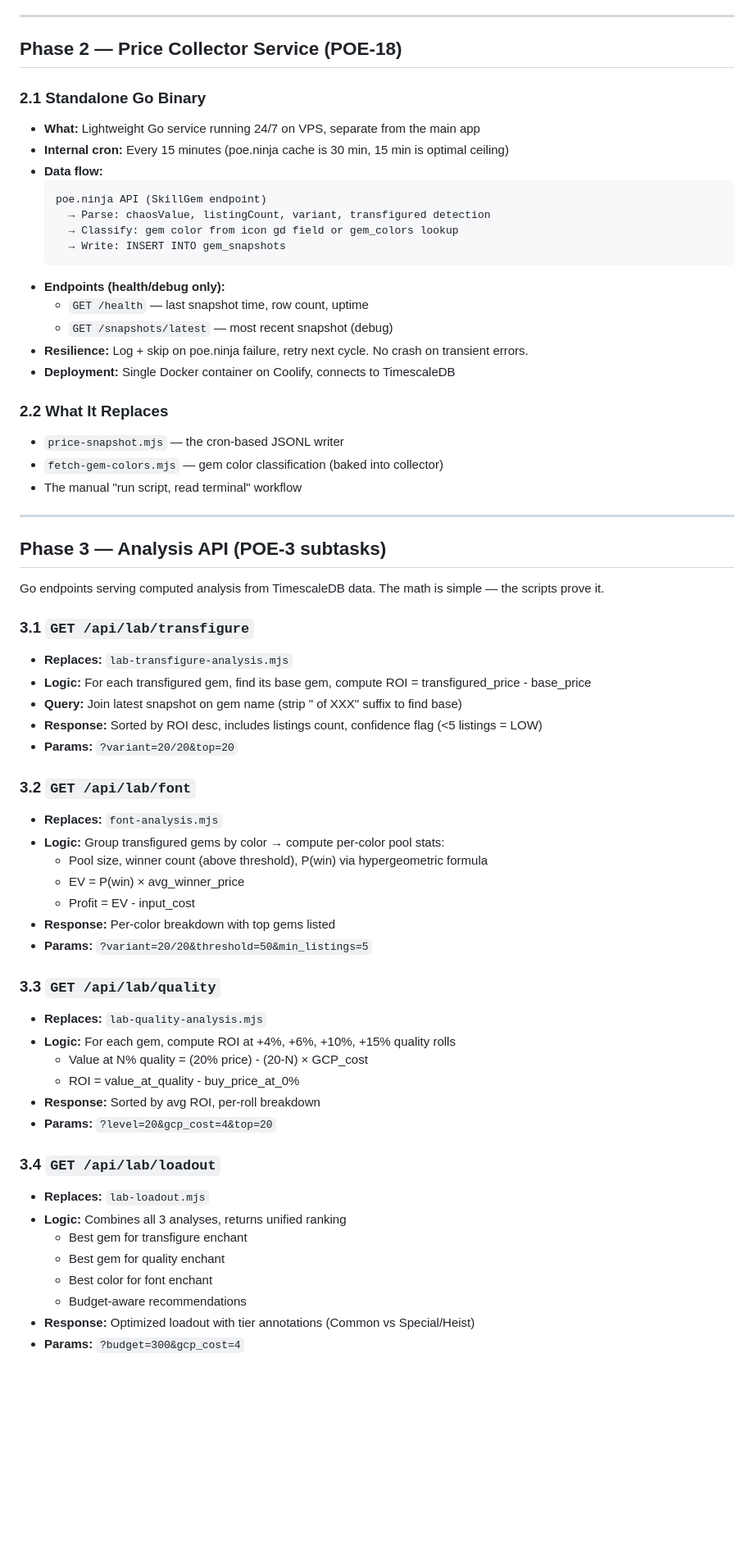
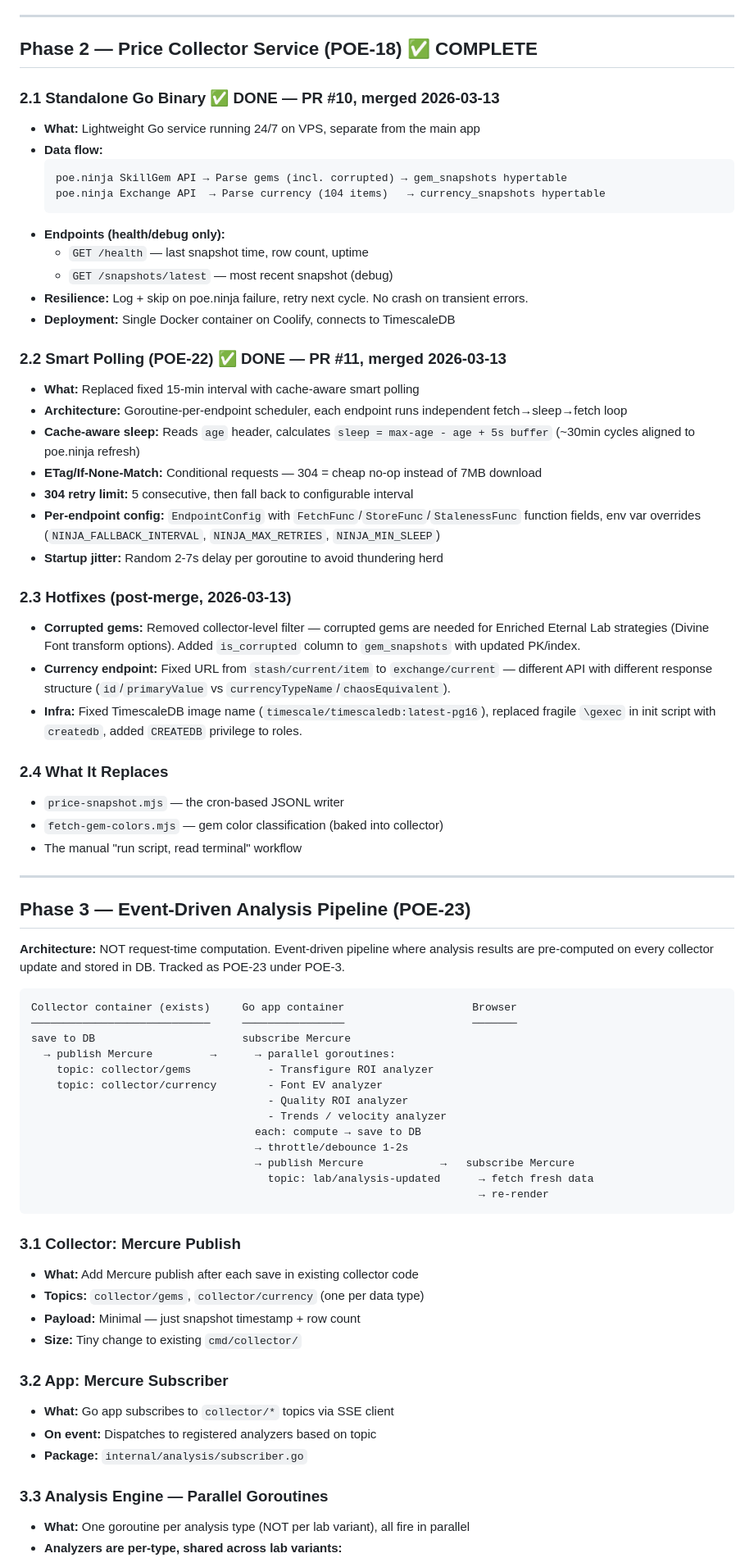
Before and after one commit to SebRogala/ProfitOfExile, a Markdown page: docs/PLAN-live-dashboard.md, the part around one of its changes. Shown at 82% size. GitHub-like rendering; blank space fills up the shorter version.

````diff
--- a/docs/PLAN-live-dashboard.md
+++ b/docs/PLAN-live-dashboard.md
@@ -35,17 +35,14 @@
 
 ---
 
-## Phase 2 — Price Collector Service (POE-18)
+## Phase 2 — Price Collector Service (POE-18) ✅ COMPLETE
 
-### 2.1 Standalone Go Binary
+### 2.1 Standalone Go Binary ✅ DONE — PR #10, merged 2026-03-13
 - **What:** Lightweight Go service running 24/7 on VPS, separate from the main app
-- **Internal cron:** Every 15 minutes (poe.ninja cache is 30 min, 15 min is optimal ceiling)
 - **Data flow:**
   ```
-  poe.ninja API (SkillGem endpoint)
-    → Parse: chaosValue, listingCount, variant, transfigured detection
-    → Classify: gem color from icon gd field or gem_colors lookup
-    → Write: INSERT INTO gem_snapshots
+  poe.ninja SkillGem API → Parse gems (incl. corrupted) → gem_snapshots hypertable
+  poe.ninja Exchange API  → Parse currency (104 items)   → currency_snapshots hypertable
   ```
 - **Endpoints (health/debug only):**
   - `GET /health` — last snapshot time, row count, uptime
@@ -53,48 +50,59 @@
 - **Resilience:** Log + skip on poe.ninja failure, retry next cycle. No crash on transient errors.
 - **Deployment:** Single Docker container on Coolify, connects to TimescaleDB
 
-### 2.2 What It Replaces
+### 2.2 Smart Polling (POE-22) ✅ DONE — PR #11, merged 2026-03-13
+- **What:** Replaced fixed 15-min interval with cache-aware smart polling
+- **Architecture:** Goroutine-per-endpoint scheduler, each endpoint runs independent fetch→sleep→fetch loop
+- **Cache-aware sleep:** Reads `age` header, calculates `sleep = max-age - age + 5s buffer` (~30min cycles aligned to poe.ninja refresh)
+- **ETag/If-None-Match:** Conditional requests — 304 = cheap no-op instead of 7MB download
+- **304 retry limit:** 5 consecutive, then fall back to configurable interval
+- **Per-endpoint config:** `EndpointConfig` with `FetchFunc`/`StoreFunc`/`StalenessFunc` function fields, env var overrides (`NINJA_FALLBACK_INTERVAL`, `NINJA_MAX_RETRIES`, `NINJA_MIN_SLEEP`)
+- **Startup jitter:** Random 2-7s delay per goroutine to avoid thundering herd
+
+### 2.3 Hotfixes (post-merge, 2026-03-13)
+- **Corrupted gems:** Removed collector-level filter — corrupted gems are needed for Enriched Eternal Lab strategies (Divine Font transform options). Added `is_corrupted` column to `gem_snapshots` with updated PK/index.
+- **Currency endpoint:** Fixed URL from `stash/current/item` to `exchange/current` — different API with different response structure (`id`/`primaryValue` vs `currencyTypeName`/`chaosEquivalent`).
+- **Infra:** Fixed TimescaleDB image name (`timescale/timescaledb:latest-pg16`), replaced fragile `\gexec` in init script with `createdb`, added `CREATEDB` privilege to roles.
+
+### 2.4 What It Replaces
 - `price-snapshot.mjs` — the cron-based JSONL writer
 - `fetch-gem-colors.mjs` — gem color classification (baked into collector)
 - The manual "run script, read terminal" workflow
 
 ---
 
-## Phase 3 — Analysis API (POE-3 subtasks)
+## Phase 3 — Event-Driven Analysis Pipeline (POE-23)
 
-Go endpoints serving computed analysis from TimescaleDB data. The math is simple — the scripts prove it.
+**Architecture:** NOT request-time computation. Event-driven pipeline where analysis results are pre-computed on every collector update and stored in DB. Tracked as POE-23 under POE-3.
 
-### 3.1 `GET /api/lab/transfigure`
-- **Replaces:** `lab-transfigure-analysis.mjs`
-- **Logic:** For each transfigured gem, find its base gem, compute ROI = transfigured_price - base_price
-- **Query:** Join latest snapshot on gem name (strip " of XXX" suffix to find base)
-- **Response:** Sorted by ROI desc, includes listings count, confidence flag (<5 listings = LOW)
-- **Params:** `?variant=20/20&top=20`
+```
+Collector container (exists)     Go app container                    Browser
+────────────────────────────     ────────────────                    ───────
+save to DB                       subscribe Mercure
+  → publish Mercure         →      → parallel goroutines:
+    topic: collector/gems            - Transfigure ROI analyzer
+    topic: collector/currency        - Font EV analyzer
+                                     - Quality ROI analyzer
+                                     - Trends / velocity analyzer
+                                   each: compute → save to DB
+                                   → throttle/debounce 1-2s
+                                   → publish Mercure            →   subscribe Mercure
+                                     topic: lab/analysis-updated      → fetch fresh data
+                                                                      → re-render
+```
 
-### 3.2 `GET /api/lab/font`
-- **Replaces:** `font-analysis.mjs`
-- **Logic:** Group transfigured gems by color → compute per-color pool stats:
-  - Pool size, winner count (above threshold), P(win) via hypergeometric formula
-  - EV = P(win) × avg_winner_price
-  - Profit = EV - input_cost
-- **Response:** Per-color breakdown with top gems listed
-- **Params:** `?variant=20/20&threshold=50&min_listings=5`
+### 3.1 Collector: Mercure Publish
+- **What:** Add Mercure publish after each save in existing collector code
+- **Topics:** `collector/gems`, `collector/currency` (one per data type)
+- **Payload:** Minimal — just snapshot timestamp + row count
+- **Size:** Tiny change to existing `cmd/collector/`
 
-### 3.3 `GET /api/lab/quality`
-- **Replaces:** `lab-quality-analysis.mjs`
-- **Logic:** For each gem, compute ROI at +4%, +6%, +10%, +15% quality rolls
-  - Value at N% quality = (20% price) - (20-N) × GCP_cost
-  - ROI = value_at_quality - buy_price_at_0%
-- **Response:** Sorted by avg ROI, per-roll breakdown
-- **Params:** `?level=20&gcp_cost=4&top=20`
+### 3.2 App: Mercure Subscriber
+- **What:** Go app subscribes to `collector/*` topics via SSE client
+- **On event:** Dispatches to registered analyzers based on topic
+- **Package:** `internal/analysis/subscriber.go`
 
-### 3.4 `GET /api/lab/loadout`
-- **Replaces:** `lab-loadout.mjs`
-- **Logic:** Combines all 3 analyses, returns unified ranking
-  - Best gem for transfigure enchant
-  - Best gem for quality enchant
-  - Best color for font enchant
-  - Budget-aware recommendations
-- **Response:** Optimized loadout with tier annotations (Common vs Special/Heist)
-- **Params:** `?budget=300&gcp_cost=4`
+### 3.3 Analysis Engine — Parallel Goroutines
+- **What:** One goroutine per analysis type (NOT per lab variant), all fire in parallel
+- **Analyzers are per-type, shared across lab variants:**
 
````
Also changed, not shown: other parts of docs/PLAN-live-dashboard.md (+72 -28 lines).
